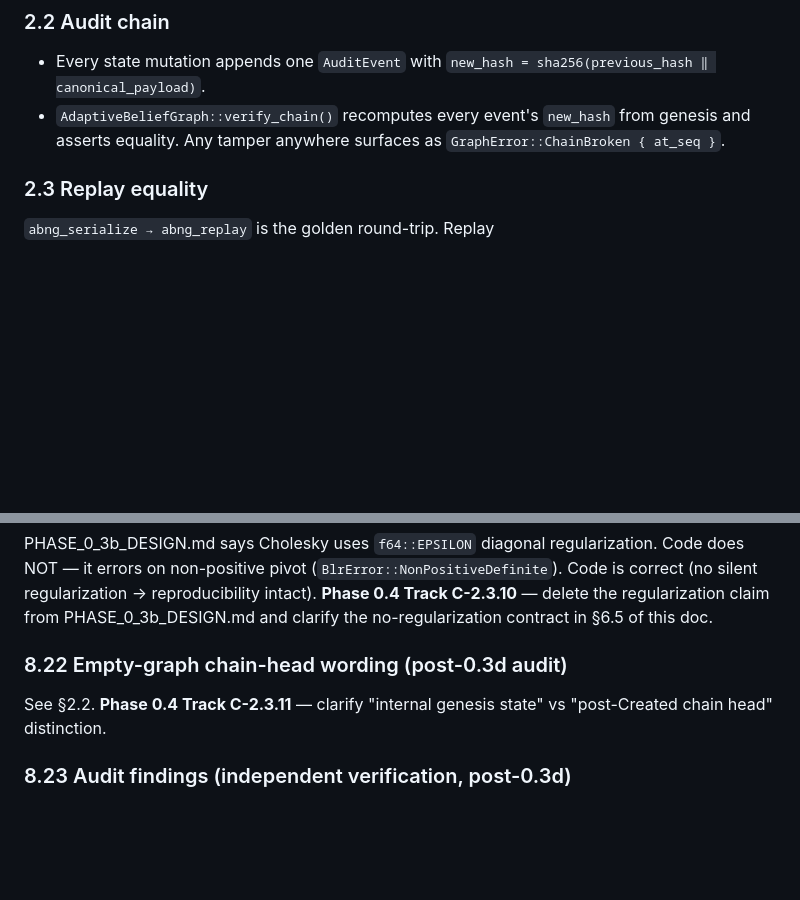
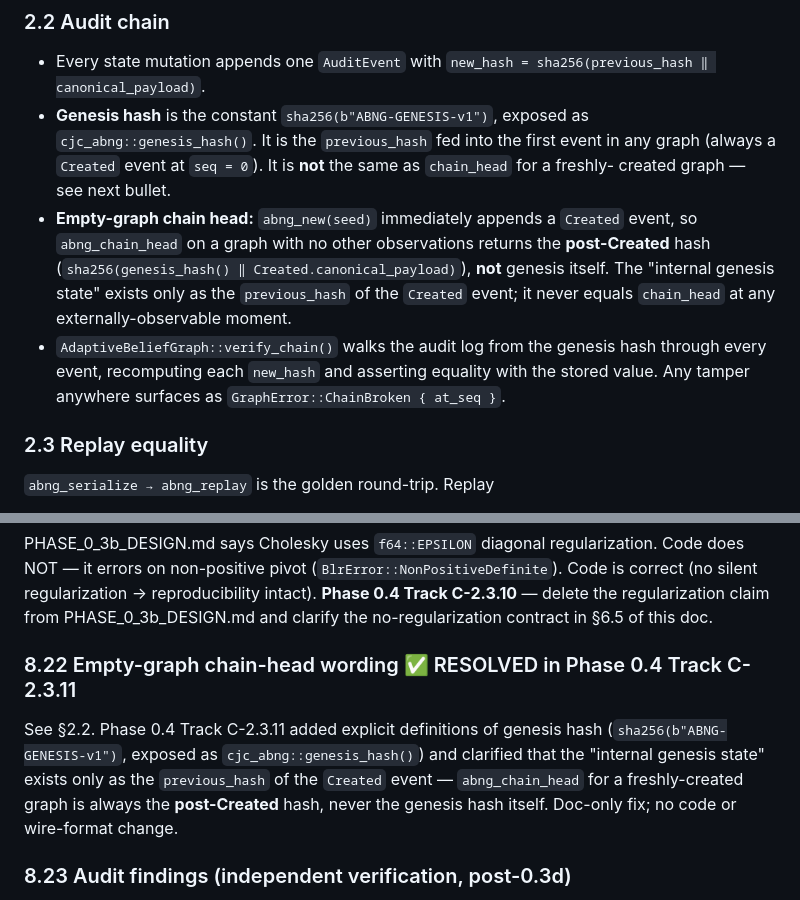
Before and after one commit to AdamEzzat1/CJC, a Markdown page: docs/abng/ABNG_CURRENT_ARCHITECTURE.md, 2 parts joined by grey strips. Rendered like a GitHub page; blank space fills up the shorter version.

Commit message:
docs(abng): C-2.3.11 — clarify empty-graph chain-head vs genesis hash
Section 2.2 of ABNG_CURRENT_ARCHITECTURE.md previously used "genesis"
ambiguously — the term could mean either (a) the constant SHA-256 input
that seeds the audit chain, or (b) the chain_head value returned by
abng_chain_head for a freshly-created graph. Phase 0.4 Track C-2.3.11
distinguishes the two:

- Genesis hash is sha256(b"ABNG-GENESIS-v1"), exposed as
  cjc_abng::genesis_hash(). It is the previous_hash fed into the
  first (Created) event only.
- abng_chain_head on an empty graph is always post-Created — never
  the genesis hash itself. The "internal genesis state" is a
  pre-Created phantom that no external API exposes.
- verify_chain() walks the log from genesis through every event.

Marked section 8.22 RESOLVED. Doc-only fix; no code or wire-format
change. Gates re-verified: cjc-abng --lib 252, --test abng 391.

Co-Authored-By: Claude Opus 4.7 <noreply@anthropic.com>

```diff
--- a/docs/abng/ABNG_CURRENT_ARCHITECTURE.md
+++ b/docs/abng/ABNG_CURRENT_ARCHITECTURE.md
@@ -84,8 +84,21 @@ hold across all future phases. Violating any of them is a regression.
 
 * Every state mutation appends one `AuditEvent` with
   `new_hash = sha256(previous_hash ‖ canonical_payload)`.
-* `AdaptiveBeliefGraph::verify_chain()` recomputes every event's
-  `new_hash` from genesis and asserts equality. Any tamper anywhere
+* **Genesis hash** is the constant `sha256(b"ABNG-GENESIS-v1")`,
+  exposed as `cjc_abng::genesis_hash()`. It is the `previous_hash`
+  fed into the first event in any graph (always a `Created` event at
+  `seq = 0`). It is **not** the same as `chain_head` for a freshly-
+  created graph — see next bullet.
+* **Empty-graph chain head:** `abng_new(seed)` immediately appends a
+  `Created` event, so `abng_chain_head` on a graph with no other
+  observations returns the **post-Created** hash
+  (`sha256(genesis_hash() ‖ Created.canonical_payload)`), **not**
+  genesis itself. The "internal genesis state" exists only as the
+  `previous_hash` of the `Created` event; it never equals
+  `chain_head` at any externally-observable moment.
+* `AdaptiveBeliefGraph::verify_chain()` walks the audit log from the
+  genesis hash through every event, recomputing each `new_hash` and
+  asserting equality with the stored value. Any tamper anywhere
   surfaces as `GraphError::ChainBroken { at_seq }`.
 
 ### 2.3 Replay equality
@@ -1071,9 +1084,14 @@ regularization → reproducibility intact). **Phase 0.4 Track C-2.3.10**
 — delete the regularization claim from PHASE_0_3b_DESIGN.md and
 clarify the no-regularization contract in §6.5 of this doc.
 
-### 8.22 Empty-graph chain-head wording (post-0.3d audit)
-See §2.2. **Phase 0.4 Track C-2.3.11** — clarify "internal genesis
-state" vs "post-Created chain head" distinction.
+### 8.22 Empty-graph chain-head wording ✅ RESOLVED in Phase 0.4 Track C-2.3.11
+See §2.2. Phase 0.4 Track C-2.3.11 added explicit definitions of
+genesis hash (`sha256(b"ABNG-GENESIS-v1")`, exposed as
+`cjc_abng::genesis_hash()`) and clarified that the "internal genesis
+state" exists only as the `previous_hash` of the `Created` event —
+`abng_chain_head` for a freshly-created graph is always the
+**post-Created** hash, never the genesis hash itself. Doc-only fix;
+no code or wire-format change.
 
 ### 8.23 Audit findings (independent verification, post-0.3d)
 - `expected_epistemic` re-capture not supported (one-shot per node);
```
